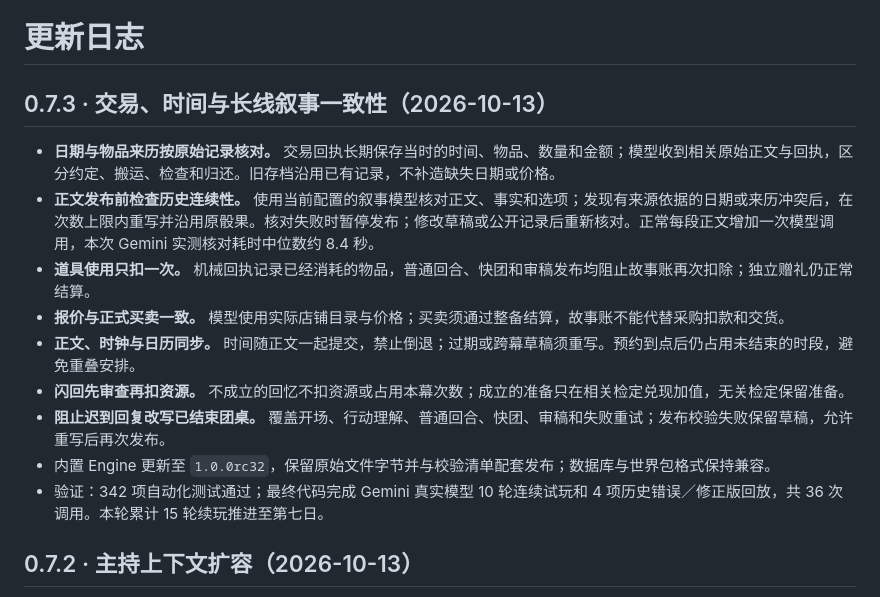
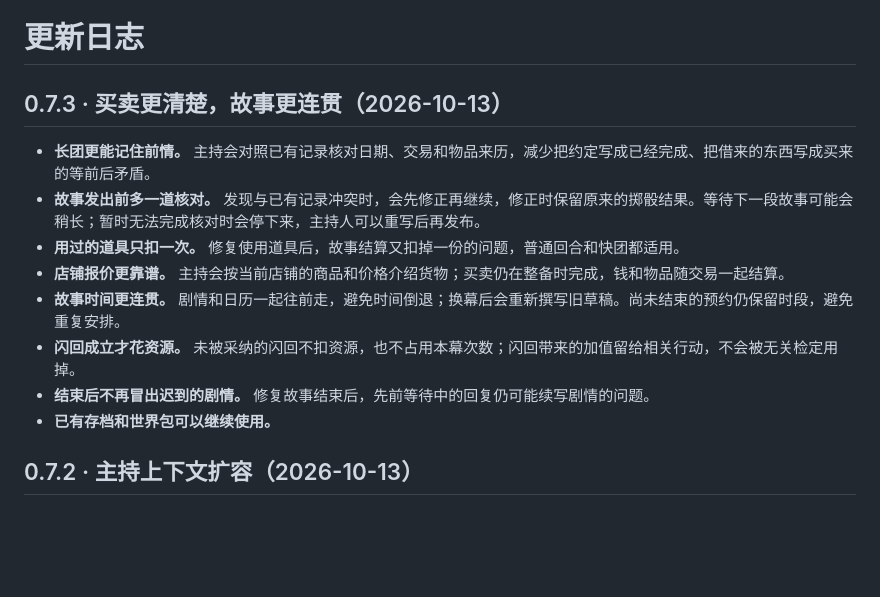
Before and after one commit to horizoe10/astrbot_plugin_321roll_lite, a Markdown page: CHANGELOG.md, the part around the change. Drawn GitHub-style; blank space fills up the shorter version.

Commit message:
更新 0.7.3 日志：用玩家文案说明体验改进

```diff
--- a/CHANGELOG.md
+++ b/CHANGELOG.md
@@ -1,16 +1,15 @@
 # 更新日志
 
-## 0.7.3 · 交易、时间与长线叙事一致性（2026-10-13）
+## 0.7.3 · 买卖更清楚，故事更连贯（2026-10-13）
 
-- **日期与物品来历按原始记录核对。** 交易回执长期保存当时的时间、物品、数量和金额；模型收到相关原始正文与回执，区分约定、搬运、检查和归还。旧存档沿用已有记录，不补造缺失日期或价格。
-- **正文发布前检查历史连续性。** 使用当前配置的叙事模型核对正文、事实和选项；发现有来源依据的日期或来历冲突后，在次数上限内重写并沿用原骰果。核对失败时暂停发布；修改草稿或公开记录后重新核对。正常每段正文增加一次模型调用，本次 Gemini 实测核对耗时中位数约 8.4 秒。
-- **道具使用只扣一次。** 机械回执记录已经消耗的物品，普通回合、快团和审稿发布均阻止故事账再次扣除；独立赠礼仍正常结算。
-- **报价与正式买卖一致。** 模型使用实际店铺目录与价格；买卖须通过整备结算，故事账不能代替采购扣款和交货。
-- **正文、时钟与日历同步。** 时间随正文一起提交，禁止倒退；过期或跨幕草稿须重写。预约到点后仍占用未结束的时段，避免重叠安排。
-- **闪回先审查再扣资源。** 不成立的回忆不扣资源或占用本幕次数；成立的准备只在相关检定兑现加值，无关检定保留准备。
-- **阻止迟到回复改写已结束团桌。** 覆盖开场、行动理解、普通回合、快团、审稿和失败重试；发布校验失败保留草稿，允许重写后再次发布。
-- 内置 Engine 更新至 `1.0.0rc32`，保留原始文件字节并与校验清单配套发布；数据库与世界包格式保持兼容。
-- 验证：342 项自动化测试通过；最终代码完成 Gemini 真实模型 10 轮连续试玩和 4 项历史错误／修正版回放，共 36 次调用。本轮累计 15 轮续玩推进至第七日。
+- **长团更能记住前情。** 主持会对照已有记录核对日期、交易和物品来历，减少把约定写成已经完成、把借来的东西写成买来的等前后矛盾。
+- **故事发出前多一道核对。** 发现与已有记录冲突时，会先修正再继续，修正时保留原来的掷骰结果。等待下一段故事可能会稍长；暂时无法完成核对时会停下来，主持人可以重写后再发布。
+- **用过的道具只扣一次。** 修复使用道具后，故事结算又扣掉一份的问题，普通回合和快团都适用。
+- **店铺报价更靠谱。** 主持会按当前店铺的商品和价格介绍货物；买卖仍在整备时完成，钱和物品随交易一起结算。
+- **故事时间更连贯。** 剧情和日历一起往前走，避免时间倒退；换幕后会重新撰写旧草稿。尚未结束的预约仍保留时段，避免重复安排。
+- **闪回成立才花资源。** 未被采纳的闪回不扣资源，也不占用本幕次数；闪回带来的加值留给相关行动，不会被无关检定用掉。
+- **结束后不再冒出迟到的剧情。** 修复故事结束后，先前等待中的回复仍可能续写剧情的问题。
+- **已有存档和世界包可以继续使用。**
 
 ## 0.7.2 · 主持上下文扩容（2026-10-13）
 
```
